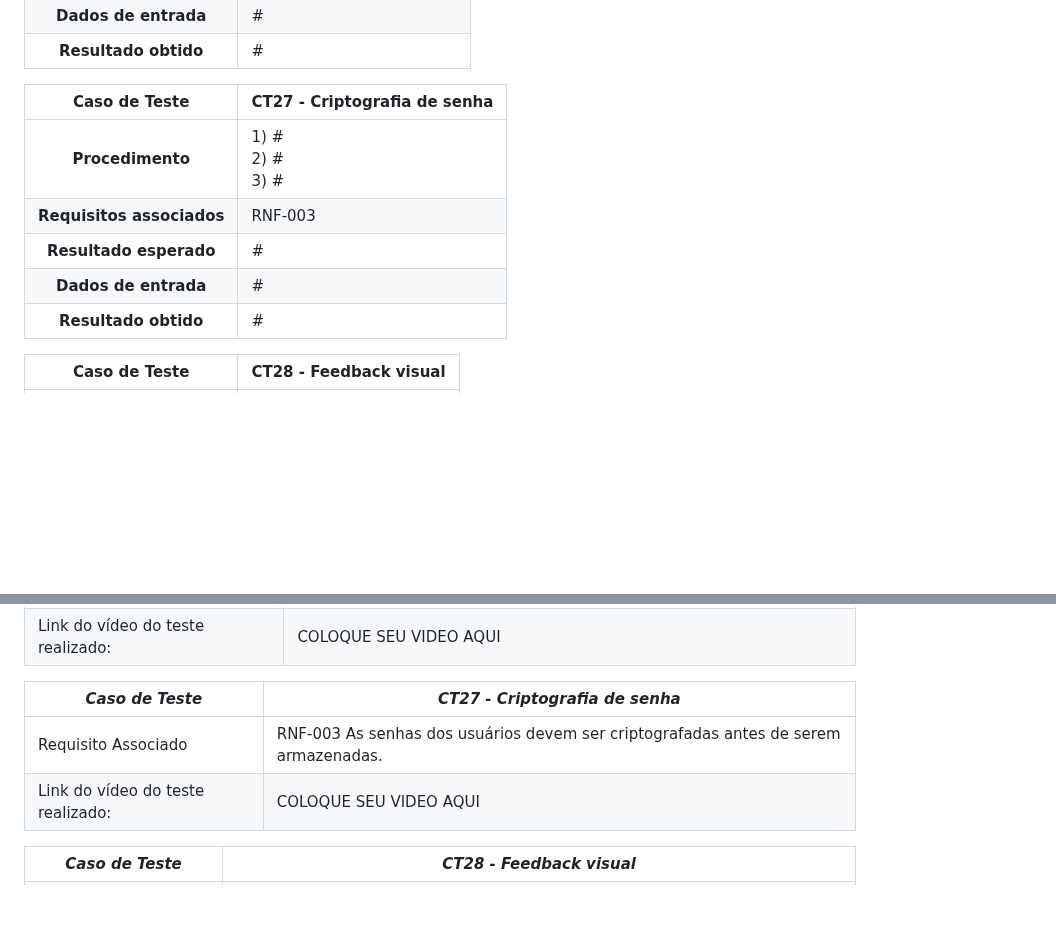
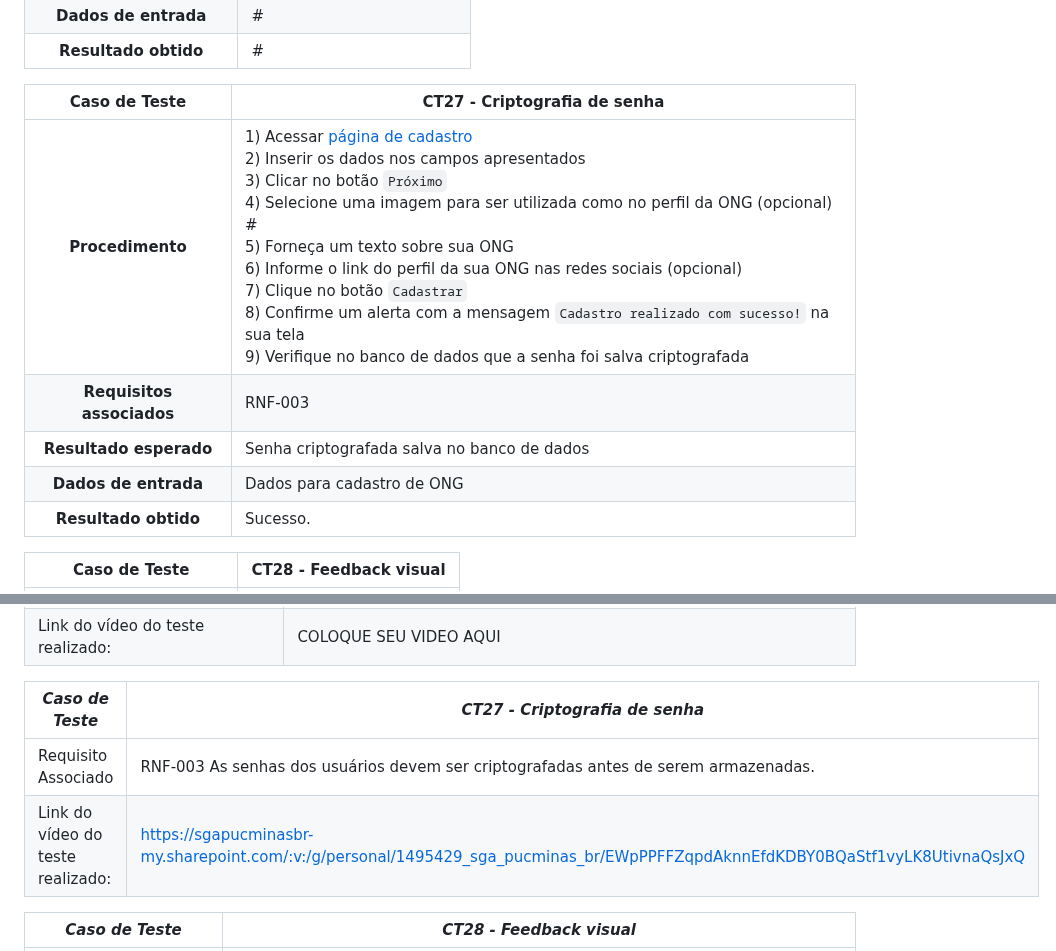
Before and after one commit to ICEI-PUC-Minas-PMV-SI/pmv-si-2023-2-pe1-t2-conecta, a Markdown page: docs/tests.md, 2 parts joined by grey strips. Drawn GitHub-style; blank space fills up the shorter version.

Commit message:
Adiciona registro de teste de software

```diff
--- a/docs/tests.md
+++ b/docs/tests.md
@@ -233,13 +233,13 @@ Preencha a tabela com o plano dos testes. Para cada Caso de Teste (CT), associe
 **Dados de entrada** | #
 **Resultado obtido** | #
 
-**Caso de Teste** | **CT27 - Criptografia de senha**
- :--------------: | ------------
-**Procedimento**  | 1) # <br> 2) # <br> 3) #
-**Requisitos associados** | RNF-003
-**Resultado esperado** | #
-**Dados de entrada** | #
-**Resultado obtido** | #
+|     **Caso de Teste**     | **CT27 - Criptografia de senha**                                                                                                                                                                                                                                                                                                                                                                                                                                                                                                                                                                                        |
+|:-------------------------:|-------------------------------------------------------------------------------------------------------------------------------------------------------------------------------------------------------------------------------------------------------------------------------------------------------------------------------------------------------------------------------------------------------------------------------------------------------------------------------------------------------------------------------------------------------------------------------------------------------------------------|
+|     **Procedimento**      | 1) Acessar [página de cadastro](https://icei-puc-minas-pmv-si.github.io/pmv-si-2023-2-pe1-t2-conecta/pages/login/login.html) <br> 2) Inserir os dados nos campos apresentados <br> 3) Clicar no botão `Próximo`  <br> 4) Selecione uma imagem para ser utilizada como no perfil da ONG (opcional) # <br> 5) Forneça um texto sobre sua ONG <br> 6) Informe o link do perfil da sua ONG nas redes sociais (opcional) <br> 7) Clique no botão `Cadastrar` <br> 8) Confirme um alerta com a mensagem `Cadastro realizado com sucesso!` na sua tela <br> 9) Verifique no banco de dados que a senha foi salva criptografada |
+| **Requisitos associados** | RNF-003                                                                                                                                                                                                                                                                                                                                                                                                                                                                                                                                                                                                                 |
+|  **Resultado esperado**   | Senha criptografada salva no banco de dados                                                                                                                                                                                                                                                                                                                                                                                                                                                                                                                                                                             |
+|   **Dados de entrada**    | Dados para cadastro de ONG                                                                                                                                                                                                                                                                                                                                                                                                                                                                                                                                                                                              |
+|   **Resultado obtido**    | Sucesso.                                                                                                                                                                                                                                                                                                                                                                                                                                                                                                                                                                                                                |
 
 **Caso de Teste** | **CT28 - Feedback visual**
  :--------------: | ------------
@@ -399,10 +399,10 @@ Esta seção deve apresentar o relatório com as evidências dos testes de softw
 | Requisito Associado               | RNF-002 A aplicação deve apresentar um layout simples e de fácil utilização. |
 | Link do vídeo do teste realizado: | COLOQUE SEU VIDEO AQUI                                   |
 
-| *Caso de Teste*                   | *CT27 - Criptografia de senha*                                                                                                                                             |
-|-----------------------------------|--------------------------------------------------------------------------------------------------------------------------------------------------------------------|
-| Requisito Associado               | RNF-003 As senhas dos usuários devem ser criptografadas antes de serem armazenadas. |
-| Link do vídeo do teste realizado: | COLOQUE SEU VIDEO AQUI                                   |
+| *Caso de Teste*                   | *CT27 - Criptografia de senha*                                                                                                |
+|-----------------------------------|-------------------------------------------------------------------------------------------------------------------------------|
+| Requisito Associado               | RNF-003 As senhas dos usuários devem ser criptografadas antes de serem armazenadas.                                           |
+| Link do vídeo do teste realizado: | https://sgapucminasbr-my.sharepoint.com/:v:/g/personal/1495429_sga_pucminas_br/EWpPPFFZqpdAknnEfdKDBY0BQaStf1vyLK8UtivnaQsJxQ |
 
 | *Caso de Teste*                   | *CT28 - Feedback visual*                                                                                                                                             |
 |-----------------------------------|--------------------------------------------------------------------------------------------------------------------------------------------------------------------|
```
